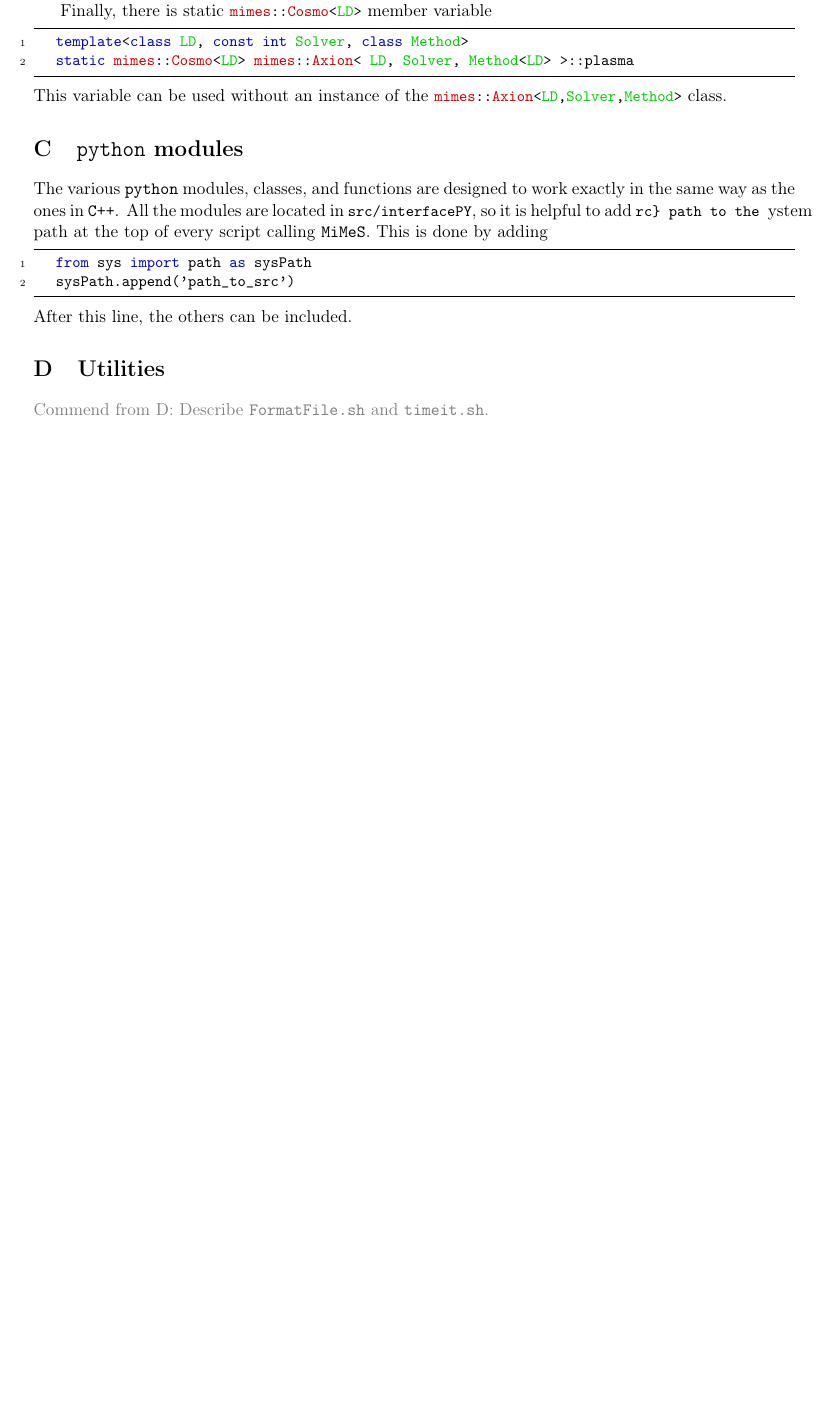
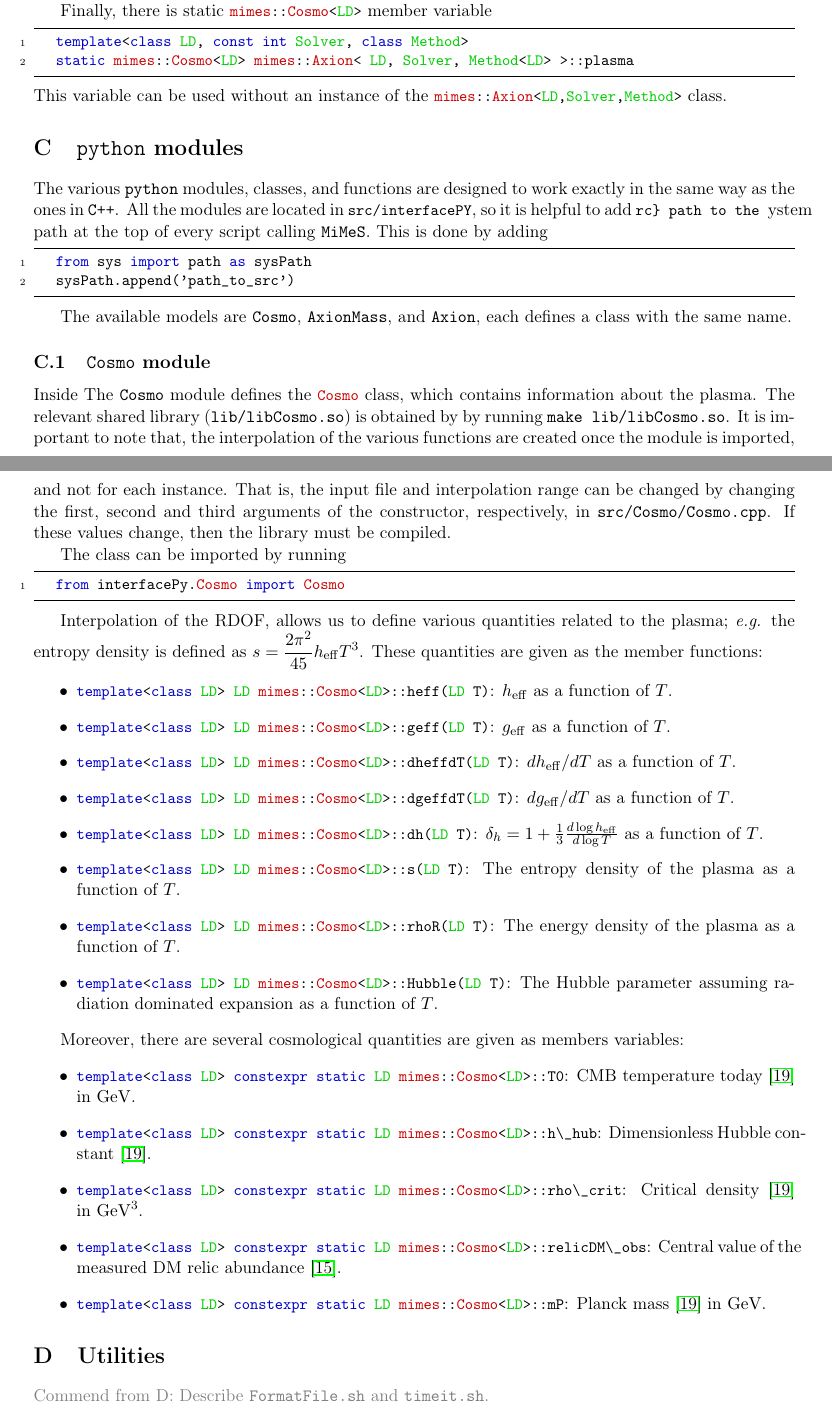
Before and after one commit to dkaramit/MiMeS, a LaTeX paper (Documentation/Tex/MiMeS.tex): part of page 30 of 33 before the commit and two parts of pages 30 and 31 of 34 after it, the two joined at a grey line, cut so that both start at the same text, the shorter picture padded with empty space. Compiled offline with pdfLaTeX.

Commit message:
updating doc

```diff
--- a/Documentation/Tex/MiMeS.tex
+++ b/Documentation/Tex/MiMeS.tex
@@ -1716,10 +1716,46 @@ The various \PY modules, classes, and functions are designed to work exactly in
 	from sys import path as sysPath
 	sysPath.append('path_to_src')
 \end{py}
-%
-After this line, the others can be included.
-
-
+
+The available models are {\tt Cosmo}, {\tt AxionMass}, and {\tt Axion}, each defines a class with the same name.
+
+\subsection{{\tt Cosmo} module}
+%
+Inside The {\tt Cosmo} module defines the \pyin{Cosmo} class, which contains information about the plasma. The relevant shared library ({\tt lib/libCosmo.so}) is obtained by by running {\tt make lib/libCosmo.so}. It is important to note that, the interpolation of the various functions are created once the module is imported, and not for each instance. That is, the input file and interpolation range can be changed by changing the first, second and third arguments of the constructor, respectively, in {\tt src/Cosmo/Cosmo.cpp}. If these values change, then the library must be compiled.
+%
+
+The class can be imported by  running
+%
+\begin{py}
+	from interfacePy.Cosmo import Cosmo
+\end{py}
+
+
+Interpolation of the RDOF, allows us to define various quantities related to the plasma; \eg the entropy density is defined as $s = \dfrac{2\pi^2}{45} \heff T^3$. These quantities are given as the member functions:
+%
+\begin{itemize}
+	\item \cppin{ template<class LD> LD mimes::Cosmo<LD>::heff(LD T)}: $\heff$ as a function of $T$.
+	\item \cppin{ template<class LD> LD mimes::Cosmo<LD>::geff(LD T)}: $\geff$ as a function of $T$.
+	%
+	\item \cppin{ template<class LD> LD mimes::Cosmo<LD>::dheffdT(LD T)}: $d\heff/dT$ as a function of $T$.
+	\item \cppin{ template<class LD> LD mimes::Cosmo<LD>::dgeffdT(LD T)}: $d\geff/dT$ as a function of $T$.
+	%
+	\item \cppin{ template<class LD> LD mimes::Cosmo<LD>::dh(LD T)}: $\delta_h = 1 + \frac{1}{3} \frac{d\log \heff}{d\log T}$ as a function of $T$.
+	%
+	\item \cppin{ template<class LD> LD mimes::Cosmo<LD>::s(LD T)}: The entropy density of the plasma as a function of $T$.
+	\item \cppin{ template<class LD> LD mimes::Cosmo<LD>::rhoR(LD T)}: The energy density of the plasma as a function of $T$.
+	\item \cppin{ template<class LD> LD mimes::Cosmo<LD>::Hubble(LD T)}: The Hubble parameter assuming radiation dominated expansion as a function of $T$.
+\end{itemize}
+
+Moreover, there are several cosmological quantities are given as members variables:
+%
+\begin{itemize}
+	\item \cppin{template<class LD> constexpr static LD mimes::Cosmo<LD>::T0}: CMB temperature today~\cite{Zyla:2020zbs} in $\GeV$.
+	\item \cppin{ template<class LD> constexpr static LD mimes::Cosmo<LD>::h\_hub}: Dimensionless Hubble constant~\cite{Zyla:2020zbs}.
+	\item \cppin{ template<class LD> constexpr static LD mimes::Cosmo<LD>::rho\_crit}: Critical density~\cite{Zyla:2020zbs} in $\GeV^3$.
+	\item \cppin{ template<class LD> constexpr static LD mimes::Cosmo<LD>::relicDM\_obs}: Central value of the measured DM relic abundance~\cite{Planck:2018vyg}.
+	\item \cppin{ template<class LD> constexpr static LD mimes::Cosmo<LD>::mP}: Planck mass~\cite{Zyla:2020zbs} in $\GeV$.
+\end{itemize}
 
 \section{Utilities}\label{app:util}
 \setcounter{equation}{0}
```
